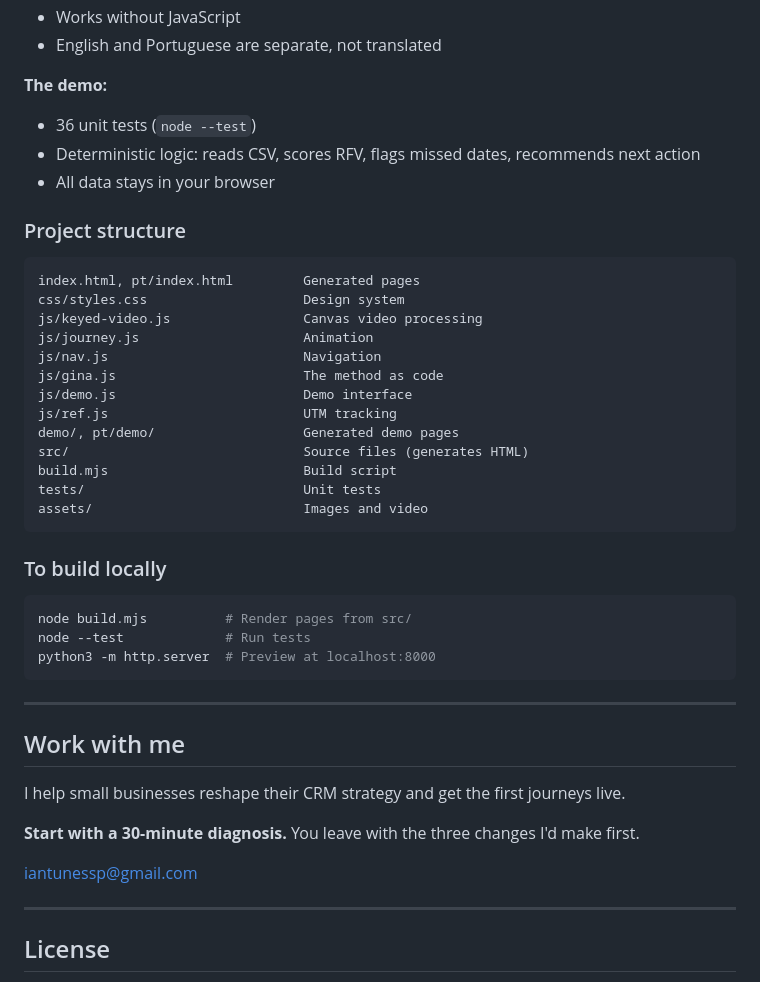
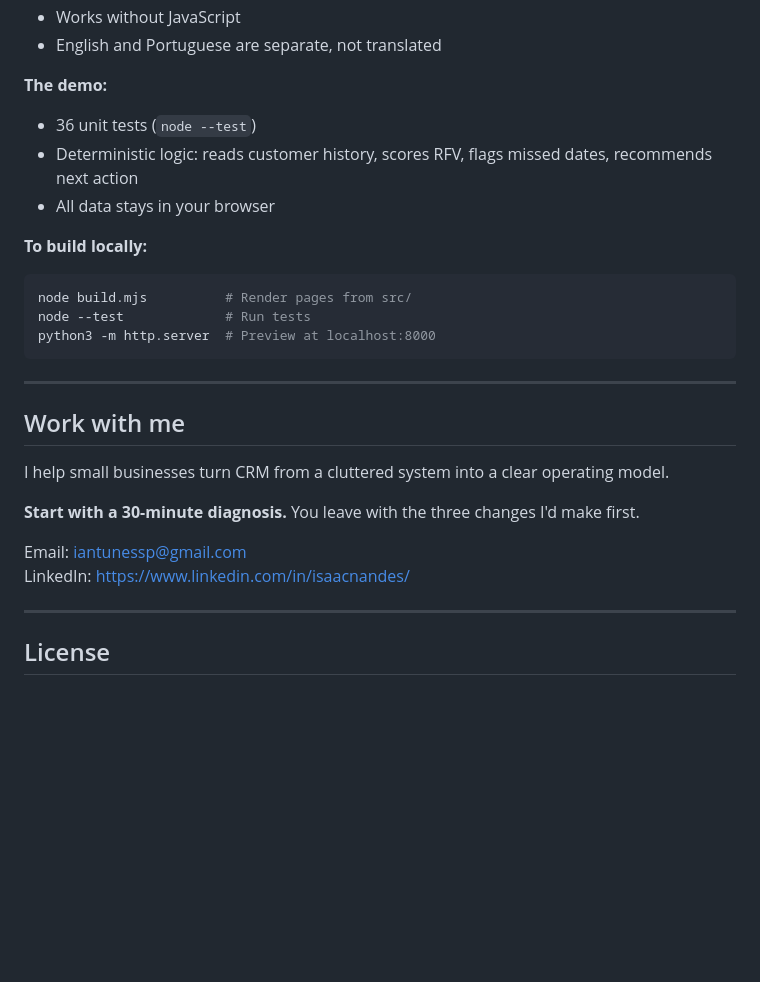
Before and after one commit to isaacantunesfacha-dev/Gina-CRM, a Markdown page: README.md, the part around one of its changes. Rendered like a GitHub page; blank space fills up the shorter version.

````diff
--- a/README.md
+++ b/README.md
@@ -119,28 +85,10 @@ Plain HTML, CSS, and JavaScript. No framework, no dependencies, no tracking.
 
 **The demo:**
 - 36 unit tests (`node --test`)
-- Deterministic logic: reads CSV, scores RFV, flags missed dates, recommends next action
+- Deterministic logic: reads customer history, scores RFV, flags missed dates, recommends next action
 - All data stays in your browser
 
-### Project structure
-
-```
-index.html, pt/index.html         Generated pages
-css/styles.css                    Design system
-js/keyed-video.js                 Canvas video processing
-js/journey.js                     Animation
-js/nav.js                         Navigation
-js/gina.js                        The method as code
-js/demo.js                        Demo interface
-js/ref.js                         UTM tracking
-demo/, pt/demo/                   Generated demo pages
-src/                              Source files (generates HTML)
-build.mjs                         Build script
-tests/                            Unit tests
-assets/                           Images and video
-```
-
-### To build locally
+**To build locally:**
 
 ```bash
 node build.mjs          # Render pages from src/
@@ -152,11 +100,12 @@ python3 -m http.server  # Preview at localhost:8000
 
 ## Work with me
 
-I help small businesses reshape their CRM strategy and get the first journeys live.
+I help small businesses turn CRM from a cluttered system into a clear operating model.
 
 **Start with a 30-minute diagnosis.** You leave with the three changes I'd make first.
 
-[iantunessp@gmail.com](mailto:iantunessp@gmail.com?subject=CRM%20diagnosis%20-%20Gina)
+Email: iantunessp@gmail.com
+LinkedIn: https://www.linkedin.com/in/isaacnandes/
 
 ---
 
````
Also changed, not shown: other parts of README.md (+33 -67 lines).
